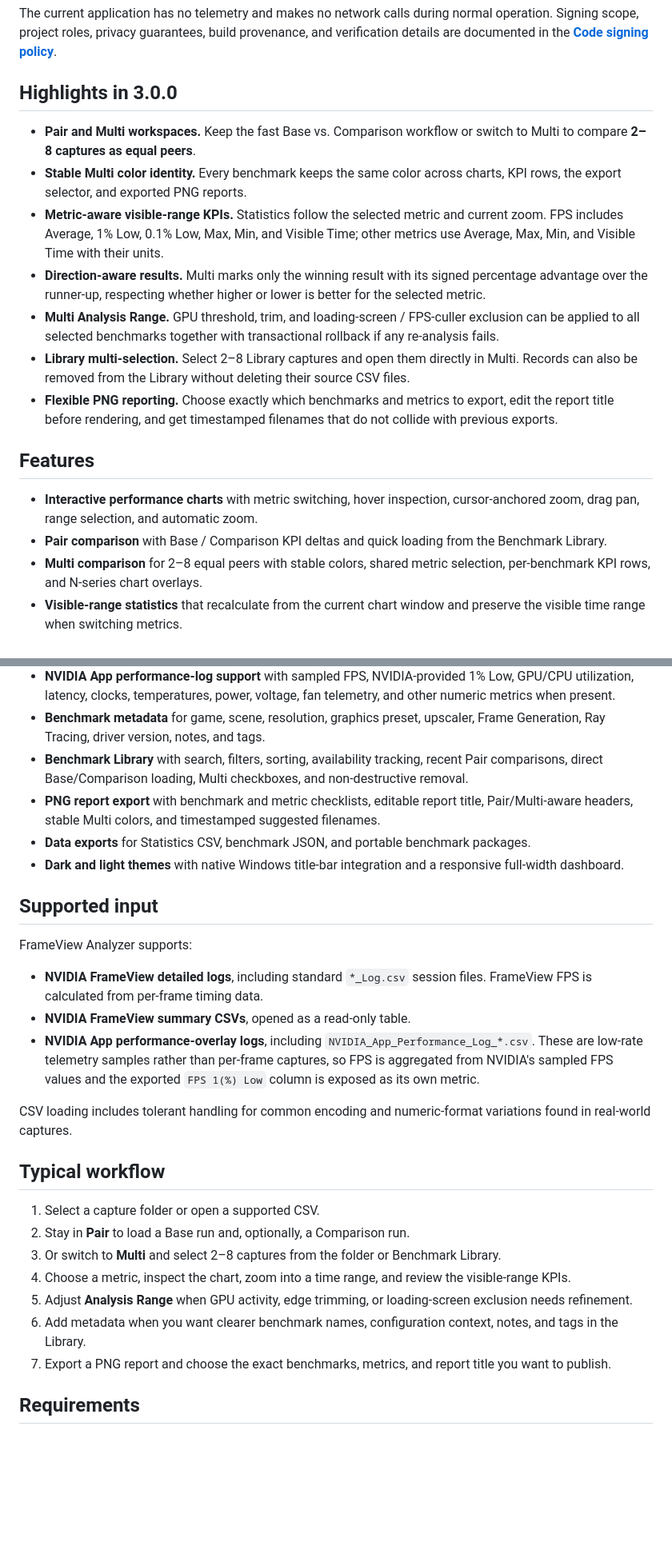
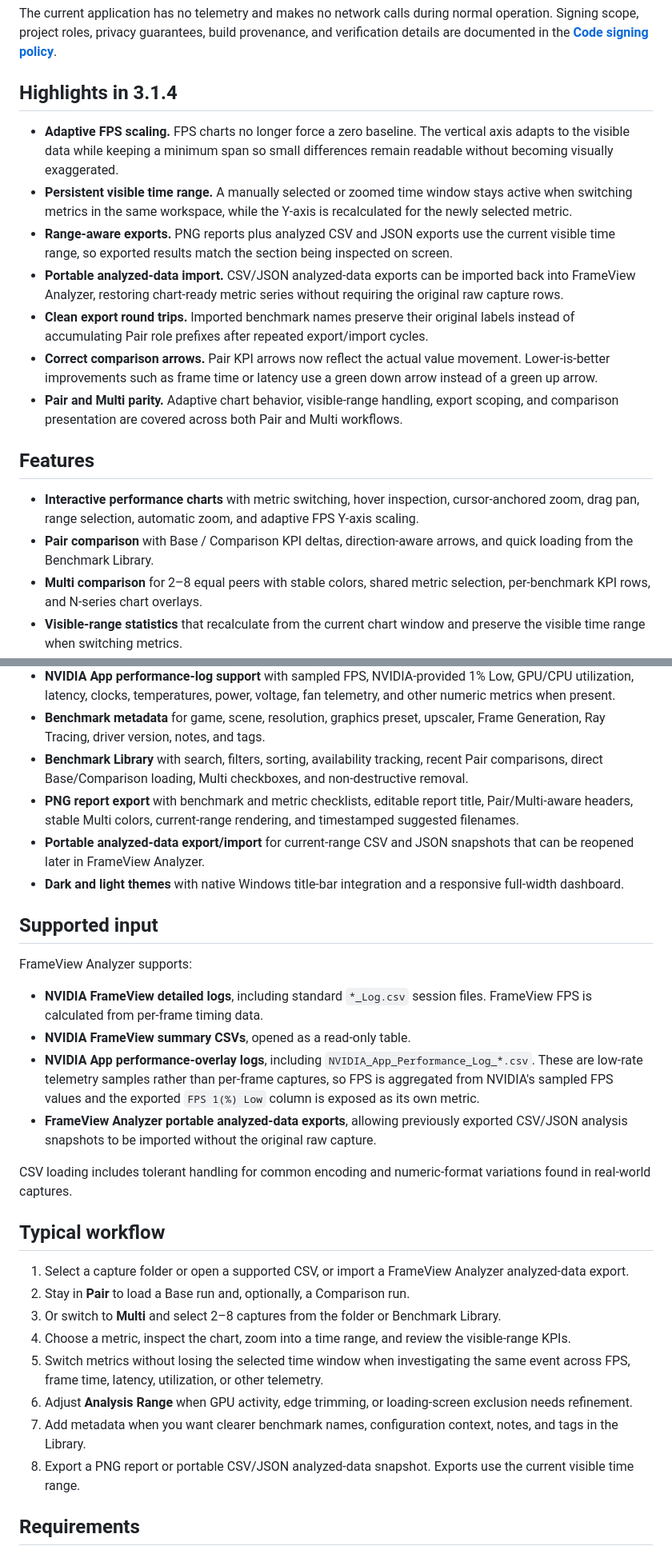
Before and after one commit to StreckerMX/Frame-Performance-Analyzer, a Markdown page: README.md, 2 parts joined by grey strips. Shown at 80% size. Rendered like a GitHub page; blank space fills up the shorter version.

Commit message:
Document FrameView Analyzer 3.1.4

```diff
--- a/README.md
+++ b/README.md
@@ -77,20 +77,20 @@ FrameView Analyzer is applying for the SignPath Foundation Open Source Code Sign
 
 The current application has no telemetry and makes no network calls during normal operation. Signing scope, project roles, privacy guarantees, build provenance, and verification details are documented in the **[Code signing policy](CODE_SIGNING_POLICY.md)**.
 
-## Highlights in 3.0.0
+## Highlights in 3.1.4
 
-- **Pair and Multi workspaces.** Keep the fast Base vs. Comparison workflow or switch to Multi to compare **2–8 captures as equal peers**.
-- **Stable Multi color identity.** Every benchmark keeps the same color across charts, KPI rows, the export selector, and exported PNG reports.
-- **Metric-aware visible-range KPIs.** Statistics follow the selected metric and current zoom. FPS includes Average, 1% Low, 0.1% Low, Max, Min, and Visible Time; other metrics use Average, Max, Min, and Visible Time with their units.
-- **Direction-aware results.** Multi marks only the winning result with its signed percentage advantage over the runner-up, respecting whether higher or lower is better for the selected metric.
-- **Multi Analysis Range.** GPU threshold, trim, and loading-screen / FPS-culler exclusion can be applied to all selected benchmarks together with transactional rollback if any re-analysis fails.
-- **Library multi-selection.** Select 2–8 Library captures and open them directly in Multi. Records can also be removed from the Library without deleting their source CSV files.
-- **Flexible PNG reporting.** Choose exactly which benchmarks and metrics to export, edit the report title before rendering, and get timestamped filenames that do not collide with previous exports.
+- **Adaptive FPS scaling.** FPS charts no longer force a zero baseline. The vertical axis adapts to the visible data while keeping a minimum span so small differences remain readable without becoming visually exaggerated.
+- **Persistent visible time range.** A manually selected or zoomed time window stays active when switching metrics in the same workspace, while the Y-axis is recalculated for the newly selected metric.
+- **Range-aware exports.** PNG reports plus analyzed CSV and JSON exports use the current visible time range, so exported results match the section being inspected on screen.
+- **Portable analyzed-data import.** CSV/JSON analyzed-data exports can be imported back into FrameView Analyzer, restoring chart-ready metric series without requiring the original raw capture rows.
+- **Clean export round trips.** Imported benchmark names preserve their original labels instead of accumulating Pair role prefixes after repeated export/import cycles.
+- **Correct comparison arrows.** Pair KPI arrows now reflect the actual value movement. Lower-is-better improvements such as frame time or latency use a green down arrow instead of a green up arrow.
+- **Pair and Multi parity.** Adaptive chart behavior, visible-range handling, export scoping, and comparison presentation are covered across both Pair and Multi workflows.
 
 ## Features
 
-- **Interactive performance charts** with metric switching, hover inspection, cursor-anchored zoom, drag pan, range selection, and automatic zoom.
-- **Pair comparison** with Base / Comparison KPI deltas and quick loading from the Benchmark Library.
+- **Interactive performance charts** with metric switching, hover inspection, cursor-anchored zoom, drag pan, range selection, automatic zoom, and adaptive FPS Y-axis scaling.
+- **Pair comparison** with Base / Comparison KPI deltas, direction-aware arrows, and quick loading from the Benchmark Library.
 - **Multi comparison** for 2–8 equal peers with stable colors, shared metric selection, per-benchmark KPI rows, and N-series chart overlays.
 - **Visible-range statistics** that recalculate from the current chart window and preserve the visible time range when switching metrics.
 - **Automatic analysis tools** for full capture, worst-performance region, most stable region, largest performance drop, and Pair A/B difference analysis.
@@ -98,8 +98,8 @@ The current application has no telemetry and makes no network calls during norma
 - **NVIDIA App performance-log support** with sampled FPS, NVIDIA-provided 1% Low, GPU/CPU utilization, latency, clocks, temperatures, power, voltage, fan telemetry, and other numeric metrics when present.
 - **Benchmark metadata** for game, scene, resolution, graphics preset, upscaler, Frame Generation, Ray Tracing, driver version, notes, and tags.
 - **Benchmark Library** with search, filters, sorting, availability tracking, recent Pair comparisons, direct Base/Comparison loading, Multi checkboxes, and non-destructive removal.
-- **PNG report export** with benchmark and metric checklists, editable report title, Pair/Multi-aware headers, stable Multi colors, and timestamped suggested filenames.
-- **Data exports** for Statistics CSV, benchmark JSON, and portable benchmark packages.
+- **PNG report export** with benchmark and metric checklists, editable report title, Pair/Multi-aware headers, stable Multi colors, current-range rendering, and timestamped suggested filenames.
+- **Portable analyzed-data export/import** for current-range CSV and JSON snapshots that can be reopened later in FrameView Analyzer.
 - **Dark and light themes** with native Windows title-bar integration and a responsive full-width dashboard.
 
 ## Supported input
@@ -109,18 +109,20 @@ FrameView Analyzer supports:
 - **NVIDIA FrameView detailed logs**, including standard `*_Log.csv` session files. FrameView FPS is calculated from per-frame timing data.
 - **NVIDIA FrameView summary CSVs**, opened as a read-only table.
 - **NVIDIA App performance-overlay logs**, including `NVIDIA_App_Performance_Log_*.csv`. These are low-rate telemetry samples rather than per-frame captures, so FPS is aggregated from NVIDIA's sampled FPS values and the exported `FPS 1(%) Low` column is exposed as its own metric.
+- **FrameView Analyzer portable analyzed-data exports**, allowing previously exported CSV/JSON analysis snapshots to be imported without the original raw capture.
 
 CSV loading includes tolerant handling for common encoding and numeric-format variations found in real-world captures.
 
 ## Typical workflow
 
-1. Select a capture folder or open a supported CSV.
+1. Select a capture folder or open a supported CSV, or import a FrameView Analyzer analyzed-data export.
 2. Stay in **Pair** to load a Base run and, optionally, a Comparison run.
 3. Or switch to **Multi** and select 2–8 captures from the folder or Benchmark Library.
 4. Choose a metric, inspect the chart, zoom into a time range, and review the visible-range KPIs.
-5. Adjust **Analysis Range** when GPU activity, edge trimming, or loading-screen exclusion needs refinement.
-6. Add metadata when you want clearer benchmark names, configuration context, notes, and tags in the Library.
-7. Export a PNG report and choose the exact benchmarks, metrics, and report title you want to publish.
+5. Switch metrics without losing the selected time window when investigating the same event across FPS, frame time, latency, utilization, or other telemetry.
+6. Adjust **Analysis Range** when GPU activity, edge trimming, or loading-screen exclusion needs refinement.
+7. Add metadata when you want clearer benchmark names, configuration context, notes, and tags in the Library.
+8. Export a PNG report or portable CSV/JSON analyzed-data snapshot. Exports use the current visible time range.
 
 ## Requirements
 
```
Also changed, not shown: other parts of README.md (+3 -3 lines).
